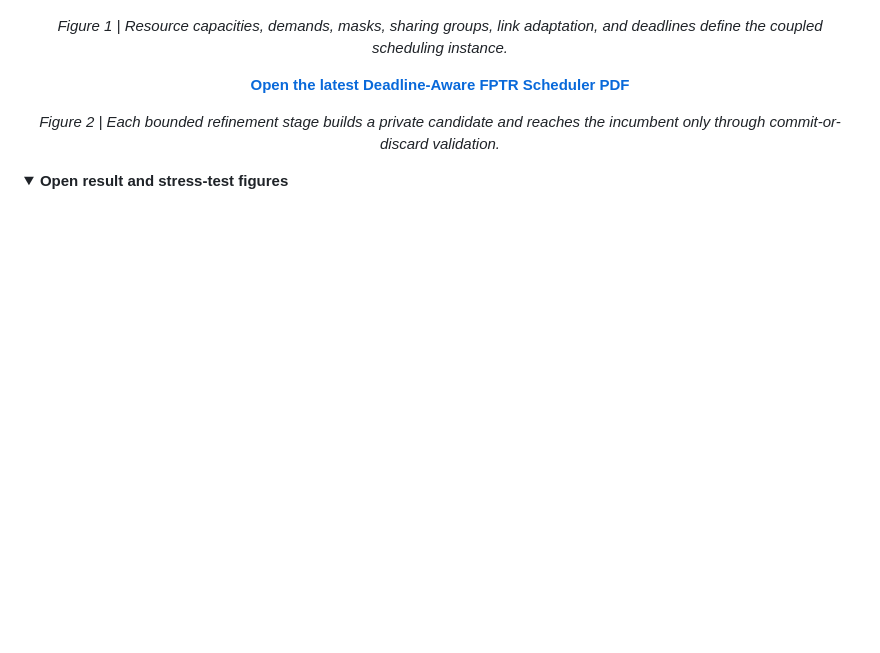
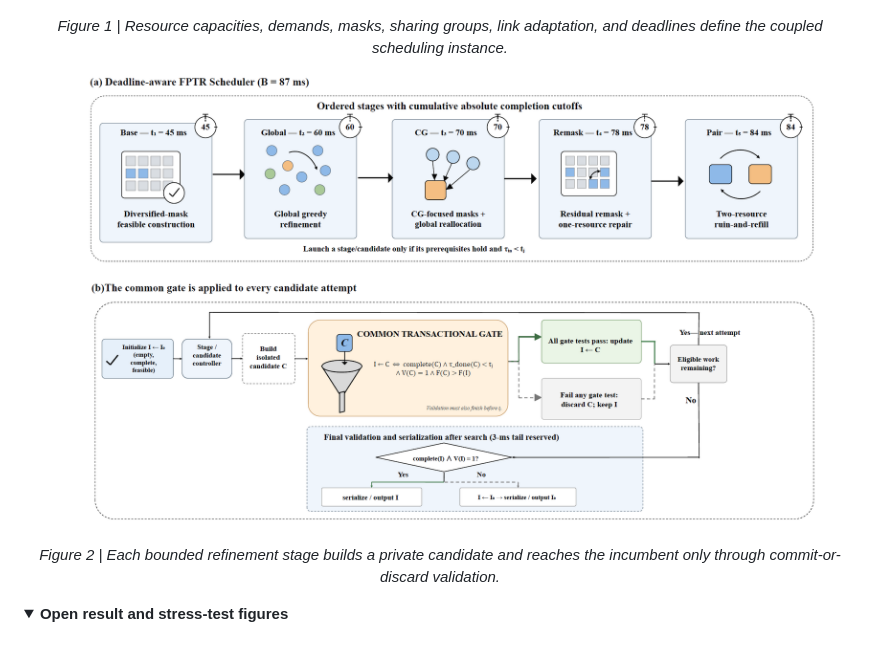
Before and after one commit to rudykon/FPTR_Scheduler, a Markdown page: README.md, the part around the change. GitHub-like rendering; folded sections open; blank space fills up the shorter version.

Commit message:
Show latest scheduler figure in README

```diff
--- a/README.md
+++ b/README.md
@@ -66,7 +66,7 @@ Across stages, the commit rule is the same: rejected, expired, incomplete, or in
 
 <p align="center">
   <a href="https://github.com/rudykon/FPTR_Scheduler/blob/main/docs/images/Deadline_Aware_FPTR_Scheduler.pdf">
-    <strong>Open the latest Deadline-Aware FPTR Scheduler PDF</strong>
+    <img src="docs/images/Deadline_Aware_FPTR_Scheduler.png?v=20260806-2338" alt="Deadline-aware FPTR scheduler" width="92%">
   </a>
 </p>
 <p align="center"><em>Figure 2 | Each bounded refinement stage builds a private candidate and reaches the incumbent only through commit-or-discard validation.</em></p>
```
